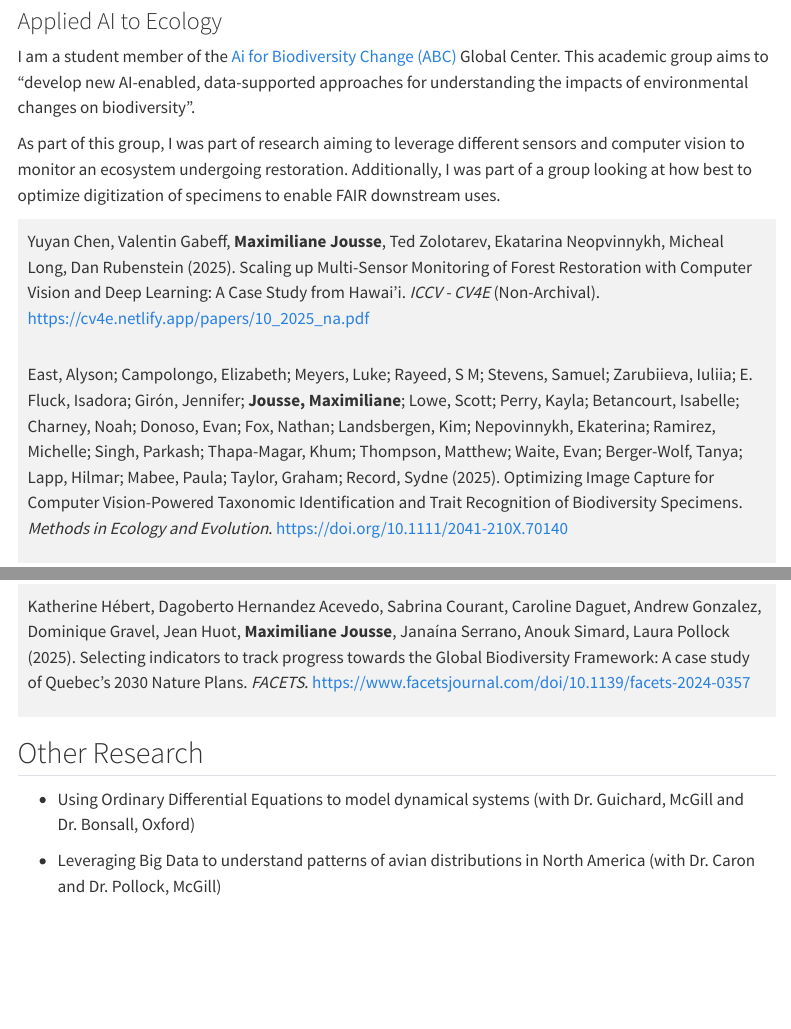
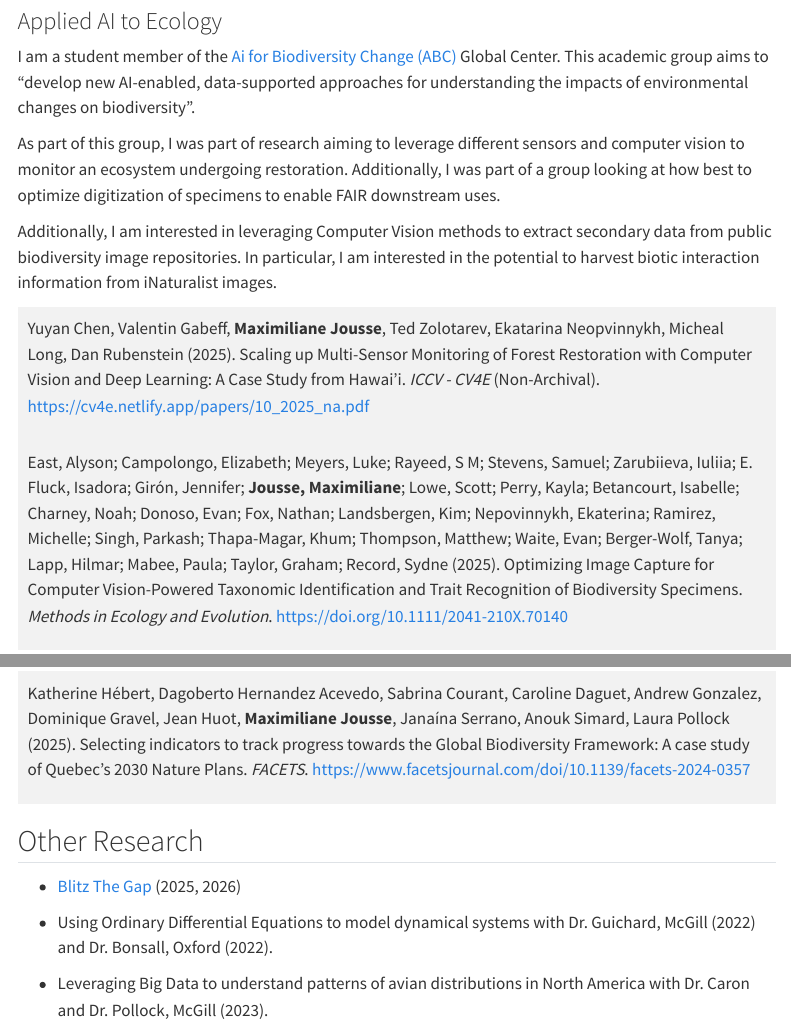
Before and after one commit to MJousse/MJousse.github.io, a Quarto document (research.qmd): the page in a window 1100 px wide, from 800 px down, and a second part further down, joined at a grey line. Rendered offline with R 4.5, knitr and Pandoc in place of Quarto, with nearby package versions; menus at the side of the page are left out.

Commit message:
adding CV

```diff
--- a/research.qmd
+++ b/research.qmd
@@ -31,6 +31,8 @@ Artificial Intelligence regroups many different methods with wide ranging applic
 I am a student member of the [Ai for Biodiversity Change (ABC)](https://www.biodiversityai.org/) Global Center. This academic group aims to "develop new AI-enabled, data-supported approaches for understanding the impacts of environmental changes on biodiversity".
 
 As part of this group, I was part of research aiming to leverage different sensors and computer vision to monitor an ecosystem undergoing restoration. Additionally, I was part of a group looking at how best to optimize digitization of specimens to enable FAIR downstream uses.
+
+Additionally, I am interested in leveraging Computer Vision methods to extract secondary data from public biodiversity image repositories. In particular, I am interested in the potential to harvest biotic interaction information from iNaturalist images.
 
 ::: publication
 Yuyan Chen, Valentin Gabeff, **Maximiliane Jousse**, Ted Zolotarev, Ekatarina Neopvinnykh, Micheal Long, Dan Rubenstein (2025). Scaling up Multi-Sensor Monitoring of Forest Restoration with Computer Vision and Deep Learning: A Case Study from Hawai'i. *ICCV - CV4E* (Non-Archival). <https://cv4e.netlify.app/papers/10_2025_na.pdf>
@@ -80,6 +82,8 @@ Katherine Hébert, Dagoberto Hernandez Acevedo, Sabrina Courant, Caroline Daguet
 
 ## Other Research
 
--   Using Ordinary Differential Equations to model dynamical systems (with Dr. Guichard, McGill and Dr. Bonsall, Oxford)
+-   [Blitz The Gap](https://pollocklab.github.io/blitz-the-gap/) (2025, 2026)
 
--   Leveraging Big Data to understand patterns of avian distributions in North America (with Dr. Caron and Dr. Pollock, McGill)
+-   Using Ordinary Differential Equations to model dynamical systems with Dr. Guichard, McGill (2022) and Dr. Bonsall, Oxford (2022).
+
+-   Leveraging Big Data to understand patterns of avian distributions in North America with Dr. Caron and Dr. Pollock, McGill (2023).
```
Also changed, not shown: .quarto/idx/research.qmd.json, docs/search.json, media/CV_2026.pdf (added), 1 other file.
